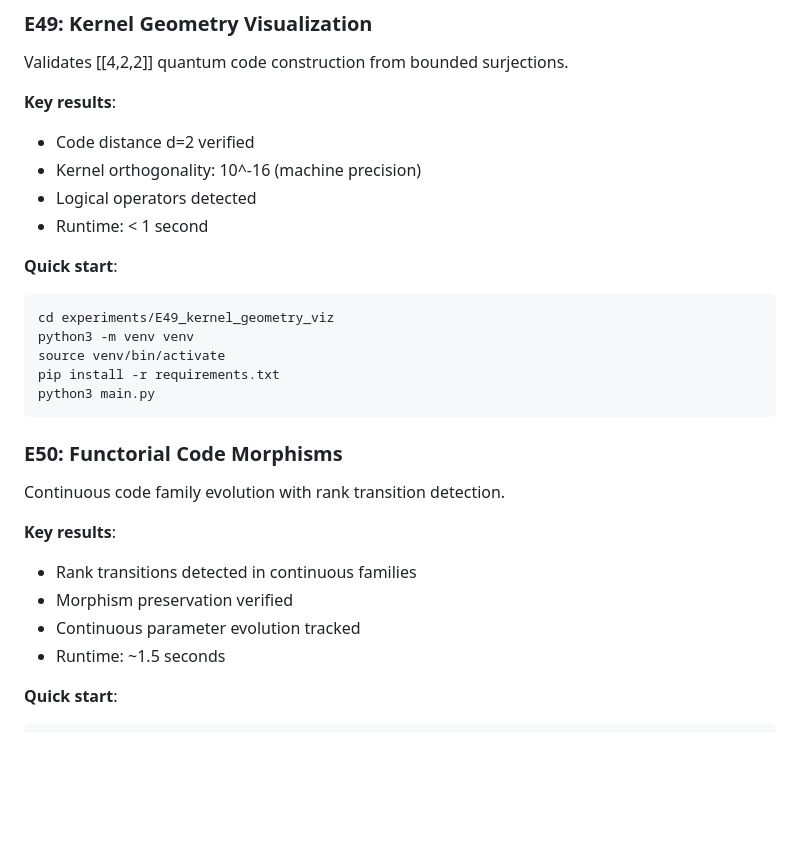
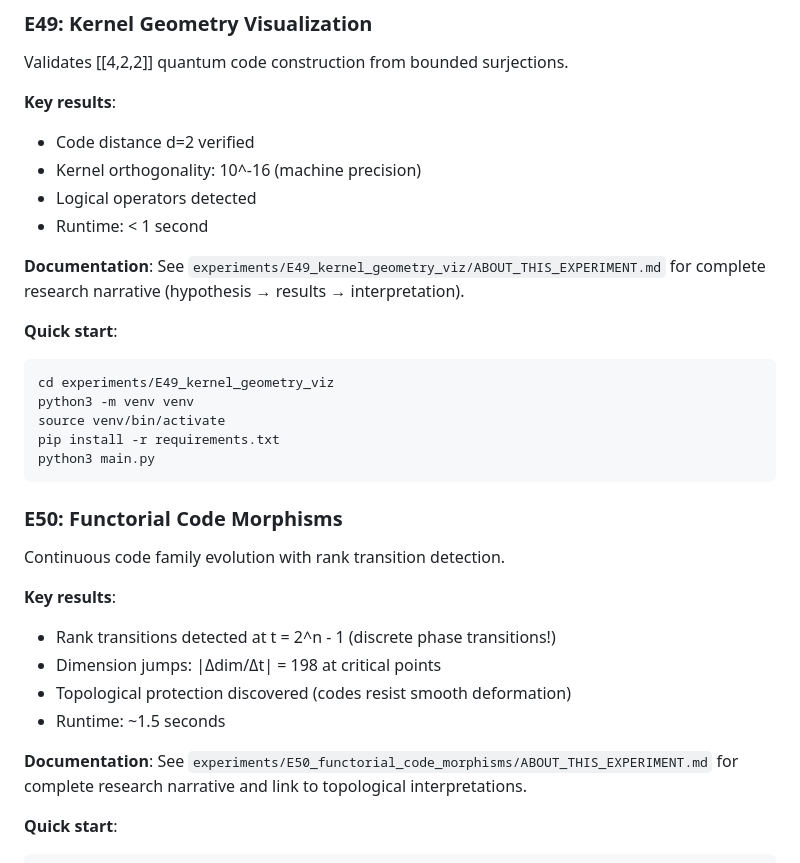
Before and after one commit to boonespacedog/surjection-to-qec, a Markdown page: README.md, the part around the change. Drawn GitHub-style; blank space fills up the shorter version.

````diff
--- a/README.md
+++ b/README.md
@@ -34,6 +34,8 @@ Validates [[4,2,2]] quantum code construction from bounded surjections.
 - Logical operators detected
 - Runtime: < 1 second
 
+**Documentation**: See `experiments/E49_kernel_geometry_viz/ABOUT_THIS_EXPERIMENT.md` for complete research narrative (hypothesis → results → interpretation).
+
 **Quick start**:
 ```bash
 cd experiments/E49_kernel_geometry_viz
@@ -48,10 +50,12 @@ python3 main.py
 Continuous code family evolution with rank transition detection.
 
 **Key results**:
-- Rank transitions detected in continuous families
-- Morphism preservation verified
-- Continuous parameter evolution tracked
+- Rank transitions detected at t = 2^n - 1 (discrete phase transitions!)
+- Dimension jumps: |Δdim/Δt| = 198 at critical points
+- Topological protection discovered (codes resist smooth deformation)
 - Runtime: ~1.5 seconds
+
+**Documentation**: See `experiments/E50_functorial_code_morphisms/ABOUT_THIS_EXPERIMENT.md` for complete research narrative and link to topological interpretations.
 
 **Quick start**:
 ```bash
````
Also changed, not shown: experiments/E49_kernel_geometry_viz/ABOUT_THIS_EXPERIMENT.md (added, +103 -0 lines), experiments/E50_functorial_code_morphisms/ABOUT_THIS_EXPERIMENT.md (added, +98 -0 lines).
